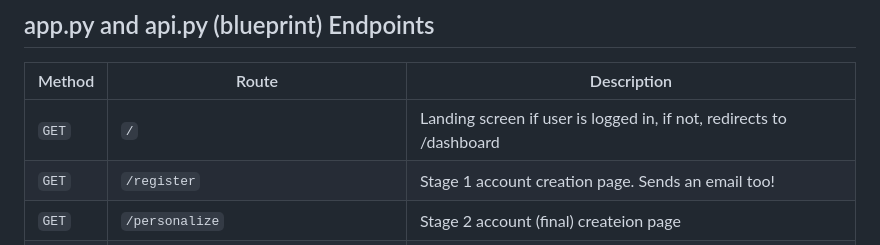
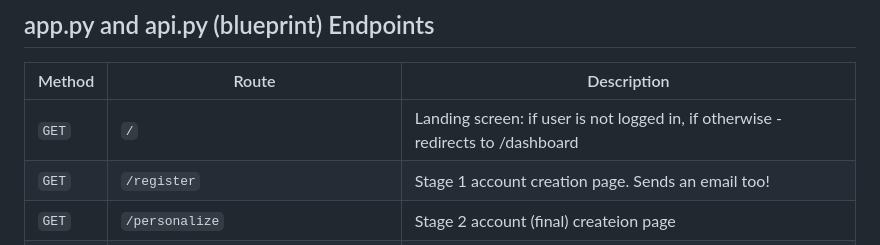
Before and after one commit to RahulPagare20/Memora, a Markdown page: README.md, the part around the change. GitHub-like rendering.

Commit message:
Update README.md
minor spelling error rectification

```diff
--- a/README.md
+++ b/README.md
@@ -130,7 +130,7 @@ Visit `http://localhost:8080` or [Memora](https://rahulp.pythonanywhere.com) in
 
 | Method | Route | Description |
 |---|---|---|
-| `GET` | `/` | Landing screen if user is logged in, if not, redirects to /dashboard |
+| `GET` | `/` | Landing screen: if user is not logged in, if otherwise - redirects to /dashboard |
 | `GET` | `/register` |  Stage 1 account creation page. Sends an email too! |
 | `GET` | `/personalize` | Stage 2 account (final) createion page |
 | `GET` | `/login` | Displays Login page |
```
